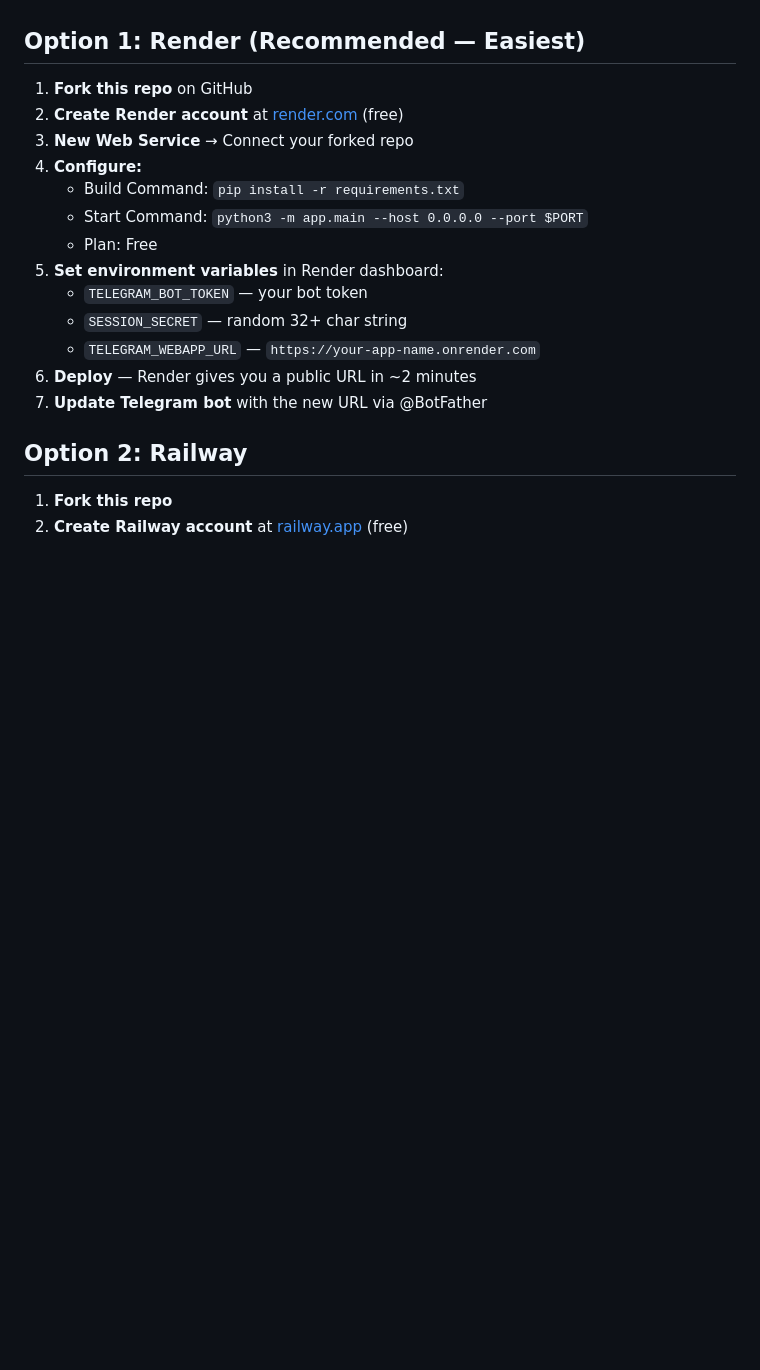
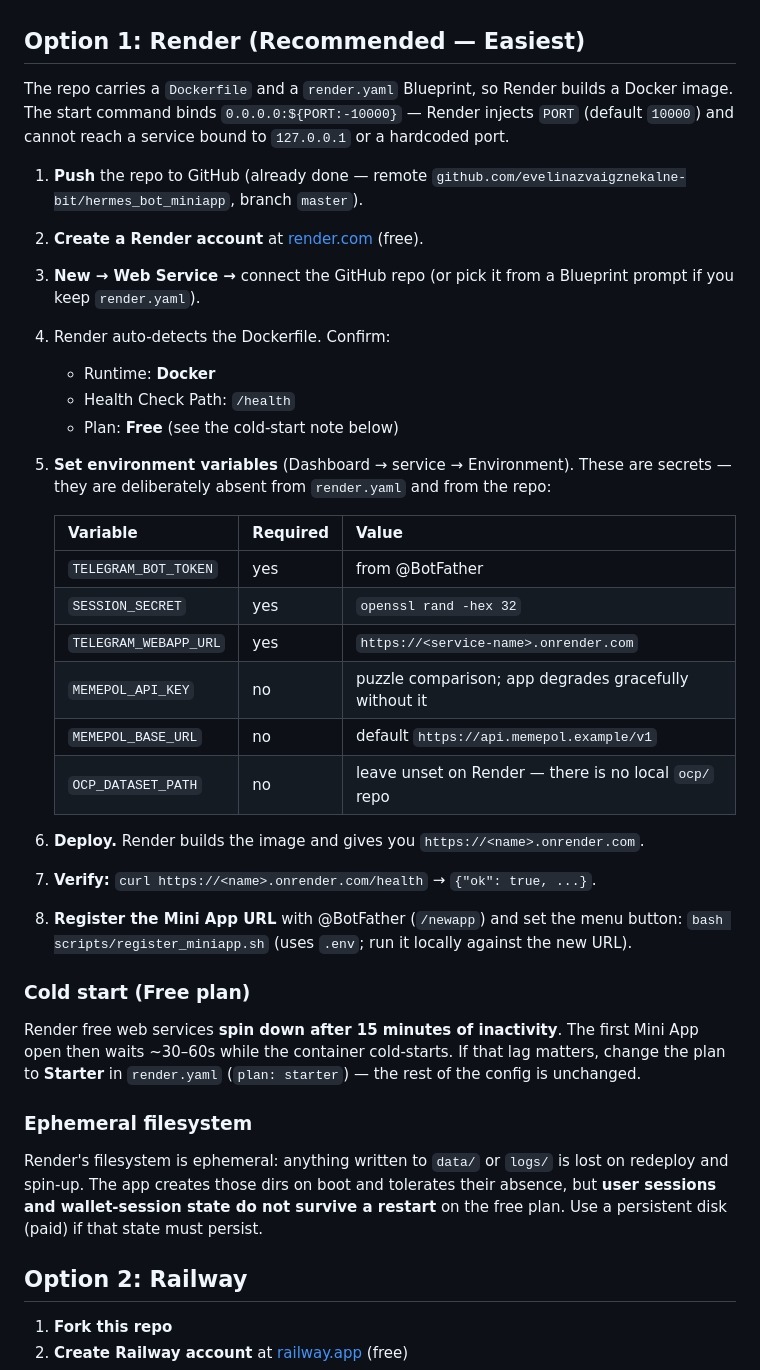
Before and after one commit to evelinazvaigznekalne-bit/hermes_bot_miniapp, a Markdown page: DEPLOYMENT.md, the part around the change. Rendered like a GitHub page; blank space fills up the shorter version.

Commit message:
DEPLOYMENT.md: document Render Docker runtime, health check, env vars, cold start and ephemeral FS

```diff
--- a/DEPLOYMENT.md
+++ b/DEPLOYMENT.md
@@ -10,19 +10,49 @@ Make the Hermes Wallet Inspector available to other users on free cloud platform
 
 ## Option 1: Render (Recommended — Easiest)
 
-1. **Fork this repo** on GitHub
-2. **Create Render account** at [render.com](https://render.com) (free)
-3. **New Web Service** → Connect your forked repo
-4. **Configure:**
-   - Build Command: `pip install -r requirements.txt`
-   - Start Command: `python3 -m app.main --host 0.0.0.0 --port $PORT`
-   - Plan: Free
-5. **Set environment variables** in Render dashboard:
-   - `TELEGRAM_BOT_TOKEN` — your bot token
-   - `SESSION_SECRET` — random 32+ char string
-   - `TELEGRAM_WEBAPP_URL` — `https://your-app-name.onrender.com`
-6. **Deploy** — Render gives you a public URL in ~2 minutes
-7. **Update Telegram bot** with the new URL via @BotFather
+The repo carries a `Dockerfile` and a `render.yaml` Blueprint, so Render builds a
+Docker image. The start command binds `0.0.0.0:${PORT:-10000}` — Render injects `PORT`
+(default `10000`) and cannot reach a service bound to `127.0.0.1` or a hardcoded port.
+
+1. **Push** the repo to GitHub (already done — remote
+   `github.com/evelinazvaigznekalne-bit/hermes_bot_miniapp`, branch `master`).
+2. **Create a Render account** at [render.com](https://render.com) (free).
+3. **New → Web Service →** connect the GitHub repo (or pick it from a Blueprint prompt
+   if you keep `render.yaml`).
+4. Render auto-detects the Dockerfile. Confirm:
+   - Runtime: **Docker**
+   - Health Check Path: `/health`
+   - Plan: **Free** (see the cold-start note below)
+5. **Set environment variables** (Dashboard → service → Environment). These are
+   secrets — they are deliberately absent from `render.yaml` and from the repo:
+
+   | Variable | Required | Value |
+   |---|---|---|
+   | `TELEGRAM_BOT_TOKEN` | yes | from @BotFather |
+   | `SESSION_SECRET` | yes | `openssl rand -hex 32` |
+   | `TELEGRAM_WEBAPP_URL` | yes | `https://<service-name>.onrender.com` |
+   | `MEMEPOL_API_KEY` | no | puzzle comparison; app degrades gracefully without it |
+   | `MEMEPOL_BASE_URL` | no | default `https://api.memepol.example/v1` |
+   | `OCP_DATASET_PATH` | no | leave unset on Render — there is no local `ocp/` repo |
+
+6. **Deploy.** Render builds the image and gives you `https://<name>.onrender.com`.
+7. **Verify:** `curl https://<name>.onrender.com/health` → `{"ok": true, ...}`.
+8. **Register the Mini App URL** with @BotFather (`/newapp`) and set the menu button:
+   `bash scripts/register_miniapp.sh` (uses `.env`; run it locally against the new URL).
+
+### Cold start (Free plan)
+
+Render free web services **spin down after 15 minutes of inactivity**. The first Mini App
+open then waits ~30–60s while the container cold-starts. If that lag matters, change the
+plan to **Starter** in `render.yaml` (`plan: starter`) — the rest of the config is
+unchanged.
+
+### Ephemeral filesystem
+
+Render's filesystem is ephemeral: anything written to `data/` or `logs/` is lost on
+redeploy and spin-up. The app creates those dirs on boot and tolerates their absence, but
+**user sessions and wallet-session state do not survive a restart** on the free plan. Use
+a persistent disk (paid) if that state must persist.
 
 ## Option 2: Railway
 
```
